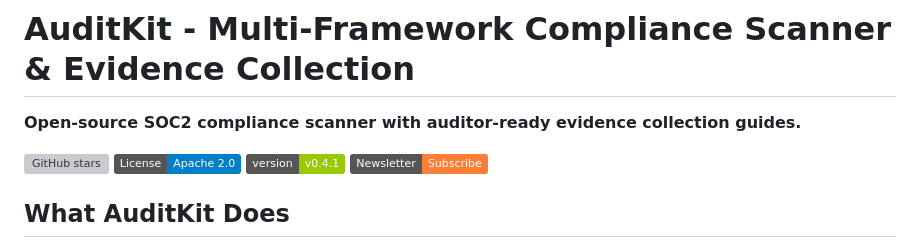
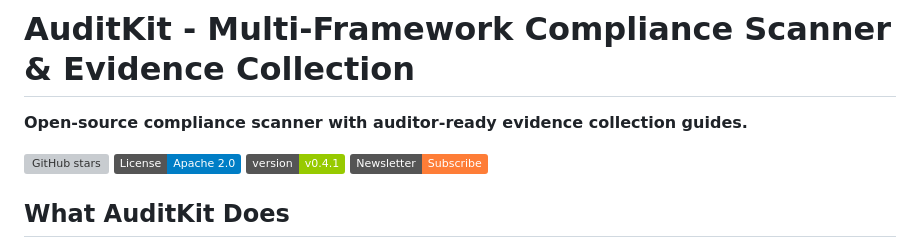
Before and after one commit to guardian-nexus/auditkit, a Markdown page: README.md, the part around the change. Rendered like a GitHub page; badges without logos; grey boxes are pictures that could not be loaded.

Commit message:
updated readme.md again

```diff
--- a/README.md
+++ b/README.md
@@ -1,6 +1,6 @@
 # AuditKit - Multi-Framework Compliance Scanner & Evidence Collection
 
-**Open-source SOC2 compliance scanner with auditor-ready evidence collection guides.**
+**Open-source compliance scanner with auditor-ready evidence collection guides.**
 
 [![GitHub stars](https://img.shields.io/github/stars/guardian-nexus/auditkit)](https://github.com/guardian-nexus/auditkit/stargazers)
 [![License](https://img.shields.io/badge/License-Apache_2.0-blue.svg)](https://opensource.org/licenses/Apache-2.0)
```
